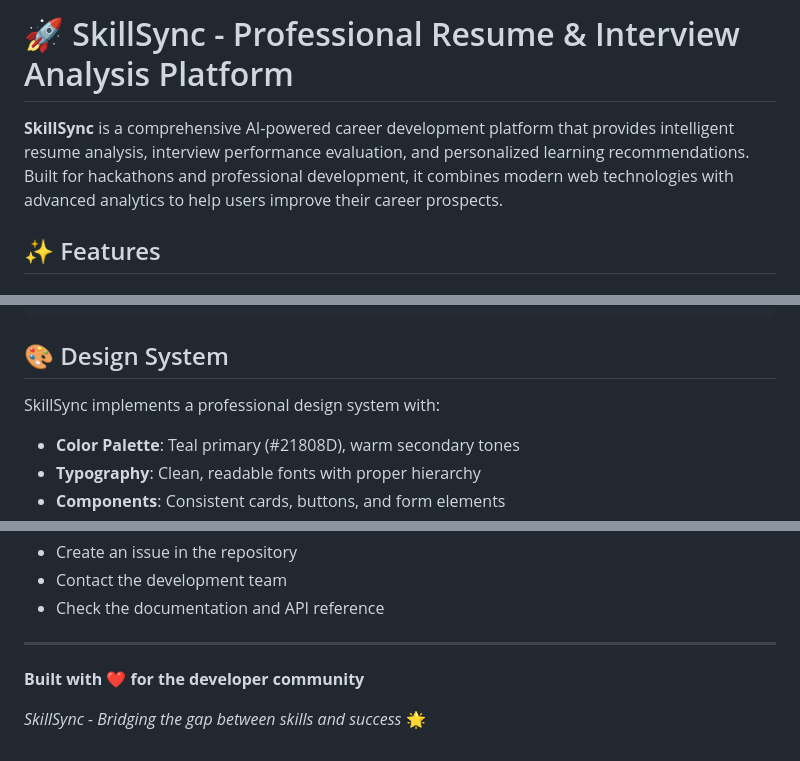
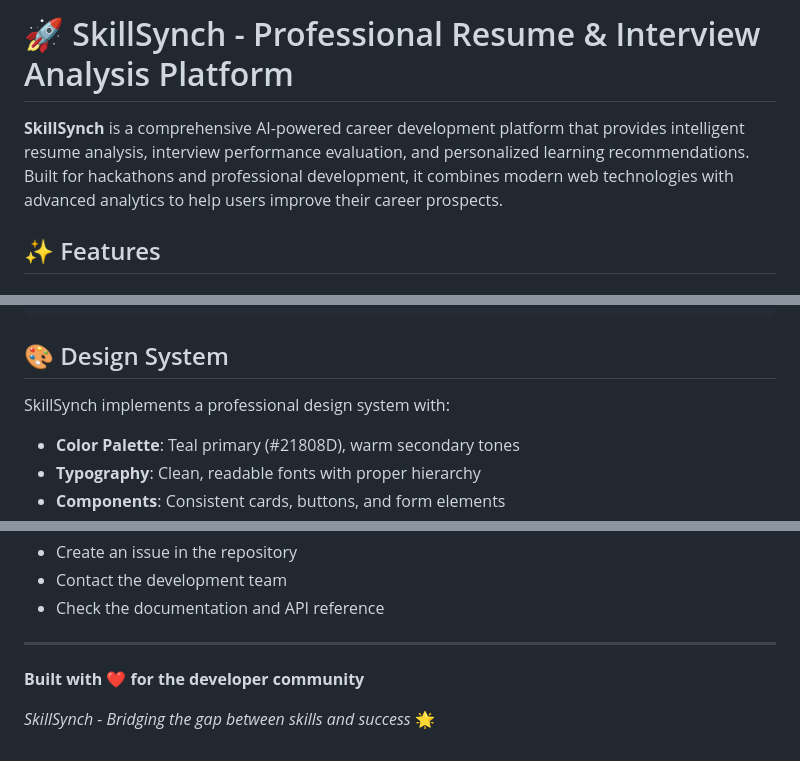
Before and after one commit to Sushmeta1/Skill-Synch, a Markdown page: README.md, 3 parts joined by grey strips. GitHub-like rendering.

```diff
--- a/README.md
+++ b/README.md
@@ -1,6 +1,6 @@
-# 🚀 SkillSync - Professional Resume & Interview Analysis Platform
+# 🚀 SkillSynch - Professional Resume & Interview Analysis Platform
 
-**SkillSync** is a comprehensive AI-powered career development platform that provides intelligent resume analysis, interview performance evaluation, and personalized learning recommendations. Built for hackathons and professional development, it combines modern web technologies with advanced analytics to help users improve their career prospects.
+**SkillSynch** is a comprehensive AI-powered career development platform that provides intelligent resume analysis, interview performance evaluation, and personalized learning recommendations. Built for hackathons and professional development, it combines modern web technologies with advanced analytics to help users improve their career prospects.
 
 ## ✨ Features
 
@@ -207,7 +207,7 @@ Hackathon/
 
 ## 🎨 Design System
 
-SkillSync implements a professional design system with:
+SkillSynch implements a professional design system with:
 - **Color Palette**: Teal primary (#21808D), warm secondary tones
 - **Typography**: Clean, readable fonts with proper hierarchy
 - **Components**: Consistent cards, buttons, and form elements
@@ -290,4 +290,4 @@ For questions, issues, or feature requests:
 
 **Built with ❤️ for the developer community**
 
-*SkillSync - Bridging the gap between skills and success* 🌟
+*SkillSynch - Bridging the gap between skills and success* 🌟
```
